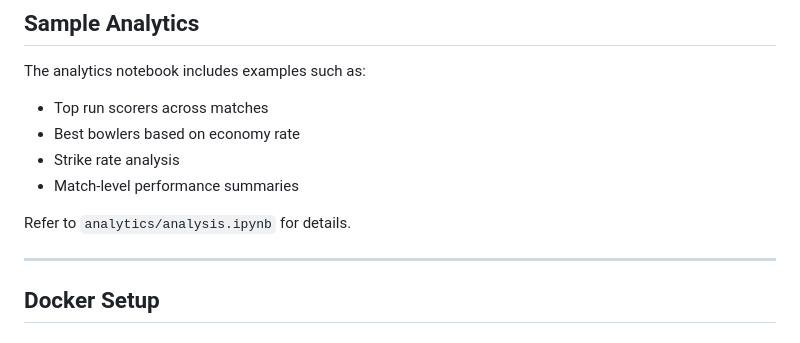
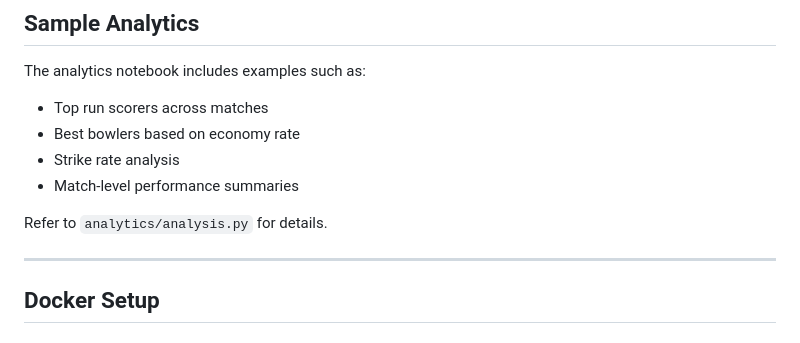
Before and after one commit to Gauryyy/womens-icc-etl, a Markdown page: README.md, the part around the change. Drawn GitHub-style.

Commit message:
Update reference from analysis.ipynb to analysis.py

```diff
--- a/README.md
+++ b/README.md
@@ -92,7 +92,7 @@ The analytics notebook includes examples such as:
 *   Strike rate analysis
 *   Match-level performance summaries
 
-Refer to `analytics/analysis.ipynb` for details.
+Refer to `analytics/analysis.py` for details.
 
 ***
 
```
